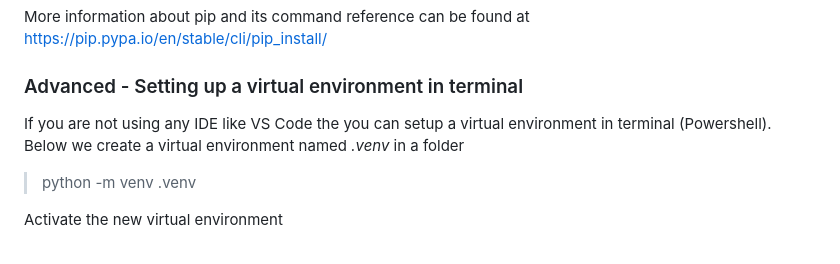
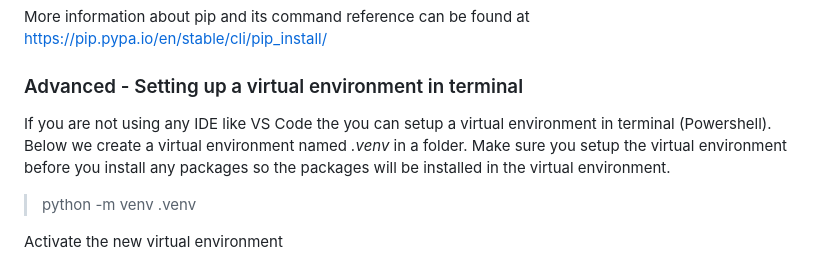
Before and after one commit to Conrec-Infinity-AB/Selenium-Course, a Markdown page: Lecture1/3_setup_new_project.md, the part around the change. Drawn GitHub-style.

Commit message:
Added some text for manually setting up virtual env

```diff
--- a/Lecture1/3_setup_new_project.md
+++ b/Lecture1/3_setup_new_project.md
@@ -92,7 +92,8 @@ To load the packages, select it when creating a virtual environment in VS Code,
 More information about pip and its command reference can be found at https://pip.pypa.io/en/stable/cli/pip_install/
 
 ### Advanced - Setting up a virtual environment in terminal ###
-If you are not using any IDE like VS Code the you can setup a virtual environment in terminal (Powershell). Below we create a virtual environment named *_.venv_* in a folder
+If you are not using any IDE like VS Code the you can setup a virtual environment in terminal (Powershell). Below we create a virtual environment named *_.venv_* in a folder. Make sure you setup the virtual environment before  you install any packages so the packages will be installed in the virtual environment.
+
 > python -m venv .venv
 
 Activate the new virtual environment
```
